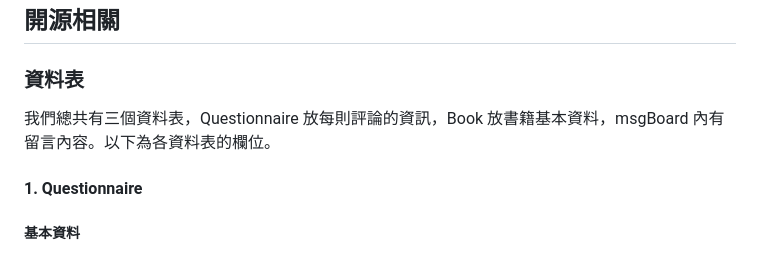
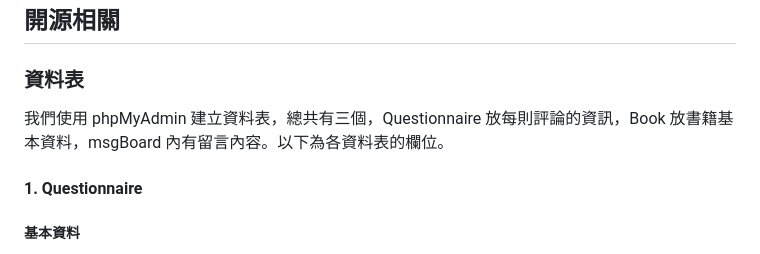
Before and after one commit to Today-Asked/Study-Guides-Recommendation, a Markdown page: README.md, the part around the change. GitHub-like rendering.

Commit message:
add open-source related information

```diff
--- a/README.md
+++ b/README.md
@@ -28,7 +28,7 @@
 注意留言必須有意義，也不能發表具有攻擊性、冒犯性以及歧視性等字眼，這樣審核是不會通過的喔！
 ## 開源相關
 ### 資料表
-我們總共有三個資料表，Questionnaire 放每則評論的資訊，Book 放書籍基本資料，msgBoard 內有留言內容。以下為各資料表的欄位。
+我們使用 phpMyAdmin 建立資料表，總共有三個，Questionnaire 放每則評論的資訊，Book 放書籍基本資料，msgBoard 內有留言內容。以下為各資料表的欄位。
 #### 1. Questionnaire
 ##### 基本資料
 * Id 流水號
```
